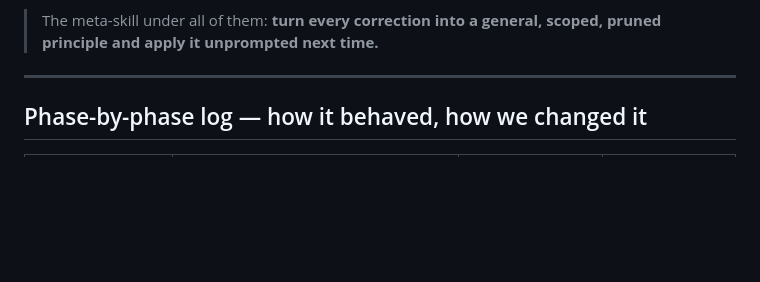
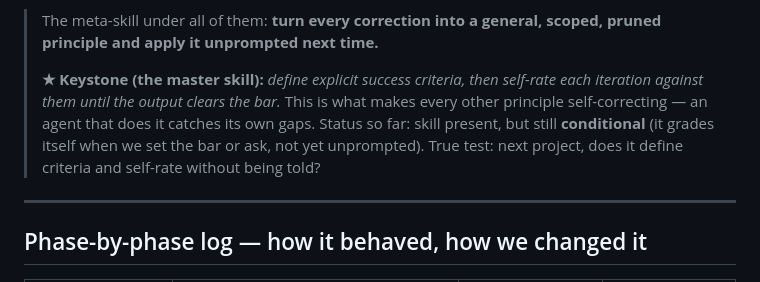
Before and after one commit to saisakthisai/Handyman, a Markdown page: docs/coaching-playbook.md, the part around the change. GitHub-like rendering; blank space fills up the shorter version.

Commit message:
Mark define-criteria + self-rate loop as the keystone skill
Elevated the success-criteria + per-iteration self-rating loop as the master
skill in the playbook, with an honest note that it is still conditional
(prompted) rather than autonomous.

Co-Authored-By: Claude Opus 4.8 <noreply@anthropic.com>
Claude-Session: https://claude.ai/code/session_01JkocCqVpKhCum1x3c7ygKr

```diff
--- a/docs/coaching-playbook.md
+++ b/docs/coaching-playbook.md
@@ -30,6 +30,13 @@ _Last updated: 2026-06-26_
 
 > The meta-skill under all of them: **turn every correction into a general,
 > scoped, pruned principle and apply it unprompted next time.**
+>
+> **★ Keystone (the master skill):** *define explicit success criteria, then
+> self-rate each iteration against them until the output clears the bar.* This is
+> what makes every other principle self-correcting — an agent that does it catches
+> its own gaps. Status so far: skill present, but still **conditional** (it grades
+> itself when we set the bar or ask, not yet unprompted). True test: next project,
+> does it define criteria and self-rate without being told?
 
 ---
 
```
